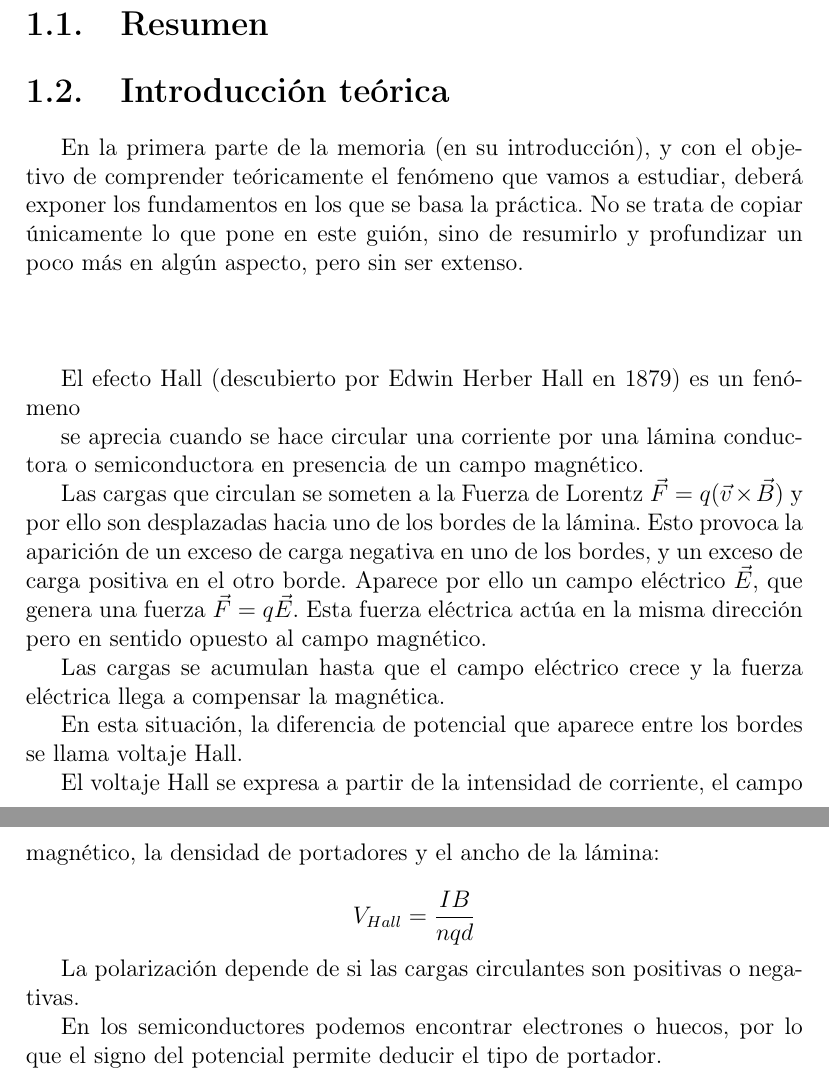
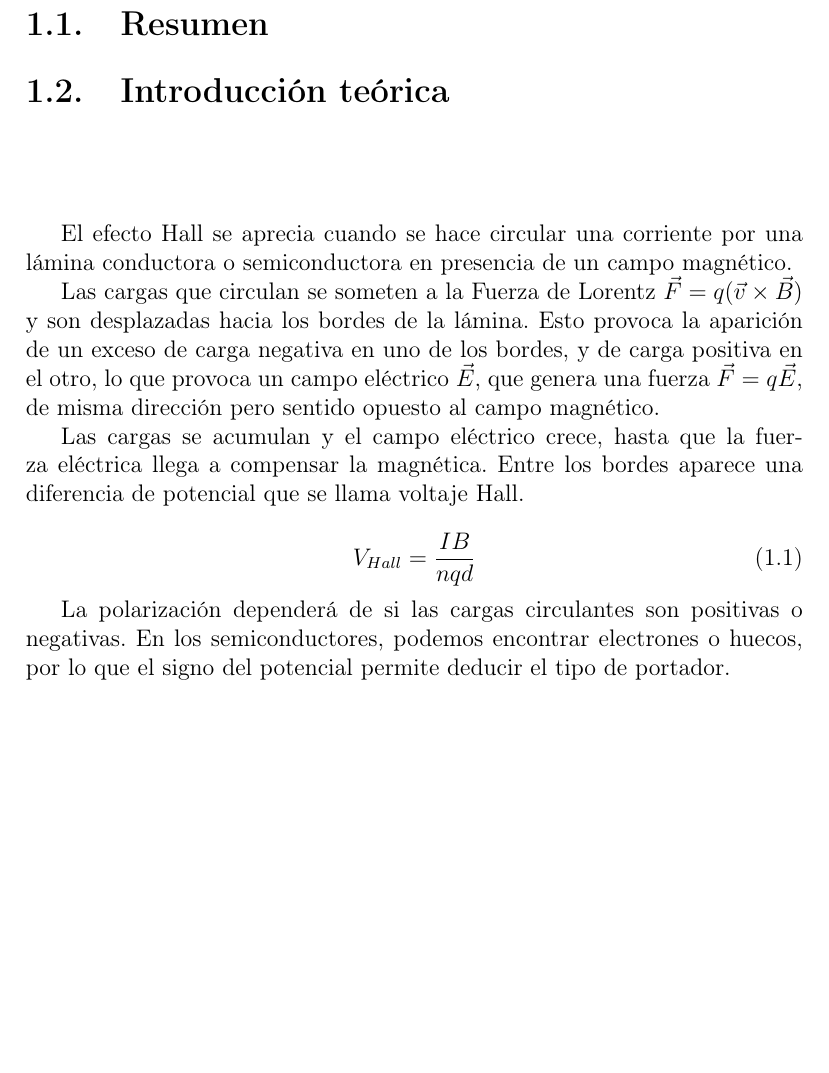
Before and after one commit to adrianriverof/informes-tecnicas-experimentales-4, a LaTeX document (Estado Sólido/0-latex-general/main.tex, which reads Estado Sólido/0-latex-general/1-hall.tex): two parts of pages 3 and 4 of 8 before the commit and part of page 3 of 7 after it, the two joined at a grey line, cut so that both start at the same text, the shorter picture padded with empty space. Compiled offline with pdfLaTeX; a LaTeX package or settings file that is missing is left out.

Commit message:
solidos(hall): resumir intro teorica

```diff
--- a/Estado Sólido/0-latex-general/1-hall.tex
+++ b/Estado Sólido/0-latex-general/1-hall.tex
@@ -12,27 +12,23 @@
 
 \section{Introducción teórica}
 
-
+\iffalse
 En la primera parte de la memoria (en su introducción), y con el objetivo de comprender teóricamente el fenómeno que vamos a estudiar, deberá exponer los fundamentos en los que se basa la práctica. No se trata de copiar únicamente lo que pone en este guión, sino de resumirlo y profundizar un poco más en algún aspecto, pero sin ser extenso.
+\fi
 
 
 \vspace{3\baselineskip}
 
-El efecto Hall (descubierto por Edwin Herber Hall en 1879) es un fenómeno
+El efecto Hall se aprecia cuando se hace circular una corriente por una lámina conductora o semiconductora en presencia de un campo magnético.
 
-se aprecia cuando se hace circular una corriente por una lámina conductora o semiconductora en presencia de un campo magnético.
+Las cargas que circulan se someten a la Fuerza de Lorentz $\vec{F} = q(\vec{v} \times \vec{B})$ y son desplazadas hacia los bordes de la lámina. Esto provoca la aparición de un exceso de carga negativa en uno de los bordes, y de carga positiva en el otro, lo que provoca un campo eléctrico $\vec{E}$, que genera una fuerza $\vec{F}= q \vec{E}$, de misma dirección pero sentido opuesto al campo magnético.
 
-Las cargas que circulan se someten a la Fuerza de Lorentz $\vec{F} = q(\vec{v} \times \vec{B})$ y por ello son desplazadas hacia uno de los bordes de la lámina. Esto provoca la aparición de un exceso de carga negativa en uno de los bordes, y un exceso de carga positiva en el otro borde. Aparece por ello un campo eléctrico $\vec{E}$, que genera una fuerza $\vec{F}= q \vec{E}$. Esta fuerza eléctrica actúa en la misma dirección pero en sentido opuesto al campo magnético.
+Las cargas se acumulan y el campo eléctrico crece, hasta que la fuerza eléctrica llega a compensar la magnética.
+Entre los bordes aparece una diferencia de potencial que se llama voltaje Hall.
 
-Las cargas se acumulan hasta que el campo eléctrico crece y la fuerza eléctrica llega a compensar la magnética.
-
-En esta situación, la diferencia de potencial que aparece entre los bordes se llama voltaje Hall.
-
-El voltaje Hall se expresa a partir de la intensidad de corriente, el campo magnético, la densidad de portadores y el ancho de la lámina:
-
-
-\[ V_{Hall} = \frac{I B}{nqd}
-\]
+\begin{equation} \label{eq:vhall}
+V_{Hall} = \frac{I B}{nqd}
+\end{equation}
 
 
 \iffalse
@@ -52,9 +48,7 @@ Voy a intentar referenciar esta otra \eqref{1.2}
 
 
 
-La polarización depende de si las cargas circulantes son positivas o negativas.
-
-En los semiconductores podemos encontrar electrones o huecos, por lo que el signo del potencial permite deducir el tipo de portador.
+La polarización dependerá de si las cargas circulantes son positivas o negativas. En los semiconductores, podemos encontrar electrones o huecos, por lo que el signo del potencial permite deducir el tipo de portador.
 
 La conductividad $\sigma_0$, la movilidad del portador de carga $\mu_{Hall}$ y la concentración de portadores de carga $n$ están relacionados a través de la constante de Hall:
 
```
Also changed, not shown: Estado Sólido/0-latex-general/main.pdf, Fluidos/Correccion-rivero-fernandez-adrian-3.pdf (added), Estado Sólido/0-latex-general/1-hall.tex (44 more changed lines), 9 other files.
